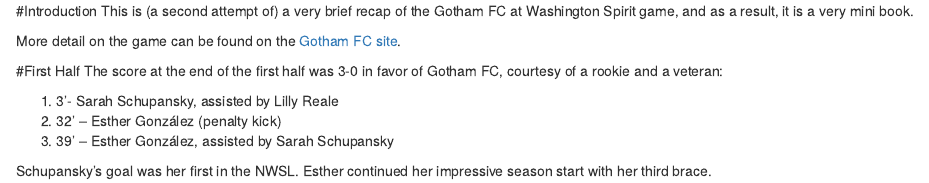
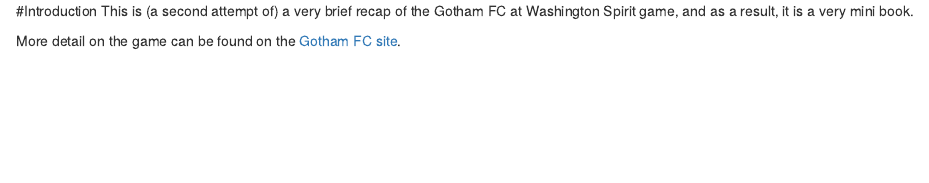
Before and after one commit to swdrop/minibookdown-02, an R Markdown document (01-introduction.Rmd): the page in a window 1100 px wide, from its top. Rendered offline with R 4.5, knitr and Pandoc, with nearby package versions; drawn as R Markdown's standard HTML page in place of the format the file asks for.

Commit message:
Update 01-introduction.Rmd

```diff
--- a/01-introduction.Rmd
+++ b/01-introduction.Rmd
@@ -2,12 +2,3 @@
 This is (a second attempt of) a very brief recap of the Gotham FC at Washington Spirit game, and as a result, it is a very mini book.
 
 More detail on the game can be found on the [Gotham FC site](https://www.gothamfc.com/news/gotham-fc-caps-road-swing-with-victory-over-washington-spirit).
-
-#First Half
-The score at the end of the first half was 3-0 in favor of Gotham FC, courtesy of a rookie and a veteran:
-
-1. 3’- Sarah Schupansky, assisted by Lilly Reale
-2. 32’ – Esther González (penalty kick)
-3. 39’ – Esther González, assisted by Sarah Schupansky
-
-Schupansky's goal was her first in the NWSL. Esther continued her impressive season start with her third brace.
```
